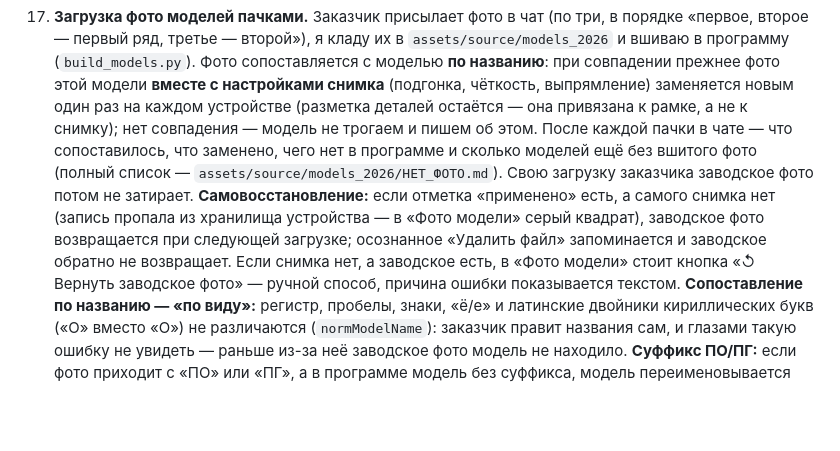
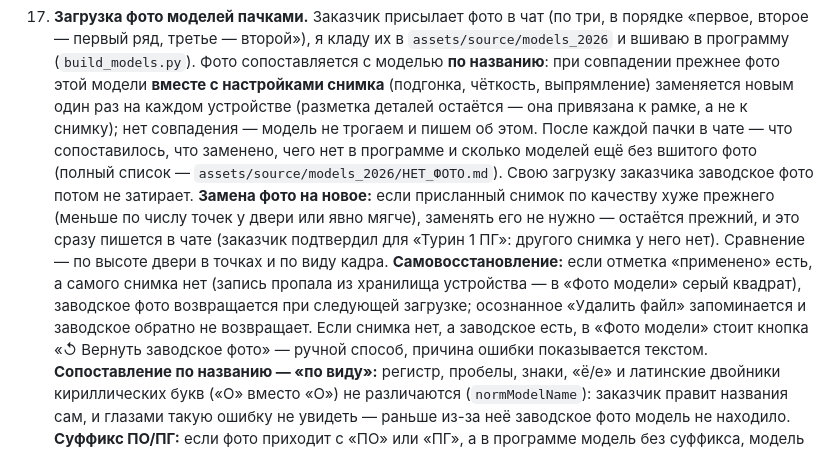
Before and after one commit to Nizamay/model2, a Markdown page: docs/rules.md, the part around the change. GitHub-like rendering; blank space fills up the shorter version.

Commit message:
Правила: худшее по качеству новое фото не заменяет прежнее
Co-Authored-By: Claude Sonnet 5.5 <noreply@anthropic.com>
Claude-Session: https://claude.ai/code/session_01UzrJRycLNrnW1p5gK8dVvS

```diff
--- a/docs/rules.md
+++ b/docs/rules.md
@@ -63,7 +63,12 @@
     остаётся — она привязана к рамке, а не к снимку); нет совпадения — модель
     не трогаем и пишем об этом. После каждой пачки в чате — что
     сопоставилось, что заменено, чего нет в программе и сколько моделей ещё без
-    вшитого фото (полный список — `assets/source/models_2026/НЕТ_ФОТО.md`). Свою загрузку заказчика заводское фото потом не затирает. **Самовосстановление:** если отметка «применено» есть, а самого снимка нет (запись пропала из хранилища устройства — в «Фото модели» серый квадрат), заводское фото возвращается при следующей загрузке; осознанное «Удалить файл» запоминается и заводское обратно не возвращает. Если снимка нет, а заводское есть, в «Фото модели» стоит кнопка «↺ Вернуть заводское фото» — ручной способ, причина ошибки показывается текстом.
+    вшитого фото (полный список — `assets/source/models_2026/НЕТ_ФОТО.md`). Свою загрузку заказчика заводское фото потом не затирает. **Замена фото на новое:** если присланный снимок по качеству хуже прежнего
+    (меньше по числу точек у двери или явно мягче), заменять его не нужно —
+    остаётся прежний, и это сразу пишется в чате (заказчик подтвердил для
+    «Турин 1 ПГ»: другого снимка у него нет). Сравнение — по высоте двери в
+    точках и по виду кадра.
+    **Самовосстановление:** если отметка «применено» есть, а самого снимка нет (запись пропала из хранилища устройства — в «Фото модели» серый квадрат), заводское фото возвращается при следующей загрузке; осознанное «Удалить файл» запоминается и заводское обратно не возвращает. Если снимка нет, а заводское есть, в «Фото модели» стоит кнопка «↺ Вернуть заводское фото» — ручной способ, причина ошибки показывается текстом.
     **Сопоставление по названию — «по виду»:** регистр, пробелы, знаки, «ё/е» и
     латинские двойники кириллических букв («O» вместо «О») не различаются
     (`normModelName`): заказчик правит названия сам, и глазами такую ошибку не
```
